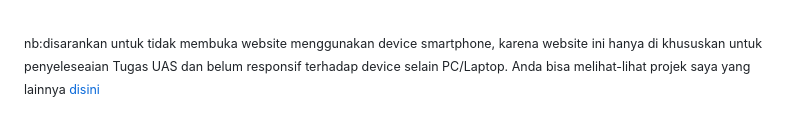
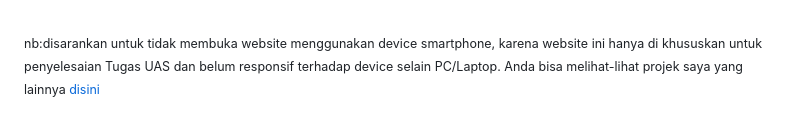
Before and after one commit to Mr07Nandut/UASM.JULIANDA-701220008-ALMUBARROQ, a Markdown page: README.md, the part around the change. Drawn GitHub-style.

```diff
--- a/README.md
+++ b/README.md
@@ -93,4 +93,4 @@ Untuk melihat tampilan singkat tentang projek website ini, anda bisa mengunjungi
 <p>
 Jangan lewatkan kesempatan untuk menjelajahi lebih banyak hal menarik di website KampoengKu dengan mengunjungi segera website kami dengan cara <a href="https://uas-m.000webhostapp.com/">klik disini</a> dan nikmati pengalaman berkualitas tanpa biaya dan waktu tambahan.<br> Terima kasih atas perhatian Anda, dan kami berharap dapat menyambut Anda di <s>Tanjung Raden</s> KampoengKu Mart! </p>
 <br>
-<small>nb:disarankan untuk tidak membuka website menggunakan device smartphone, karena website ini hanya di khususkan untuk penyeleseaian Tugas UAS dan belum responsif terhadap device selain PC/Laptop. Anda bisa melihat-lihat projek saya yang lainnya <a href="https://github.com/Mr07Nandut/MyProjects.git">disini</a> </small>
+<small>nb:disarankan untuk tidak membuka website menggunakan device smartphone, karena website ini hanya di khususkan untuk penyelesaian Tugas UAS dan belum responsif terhadap device selain PC/Laptop. Anda bisa melihat-lihat projek saya yang lainnya <a href="https://github.com/Mr07Nandut/MyProjects.git">disini</a> </small>
```
